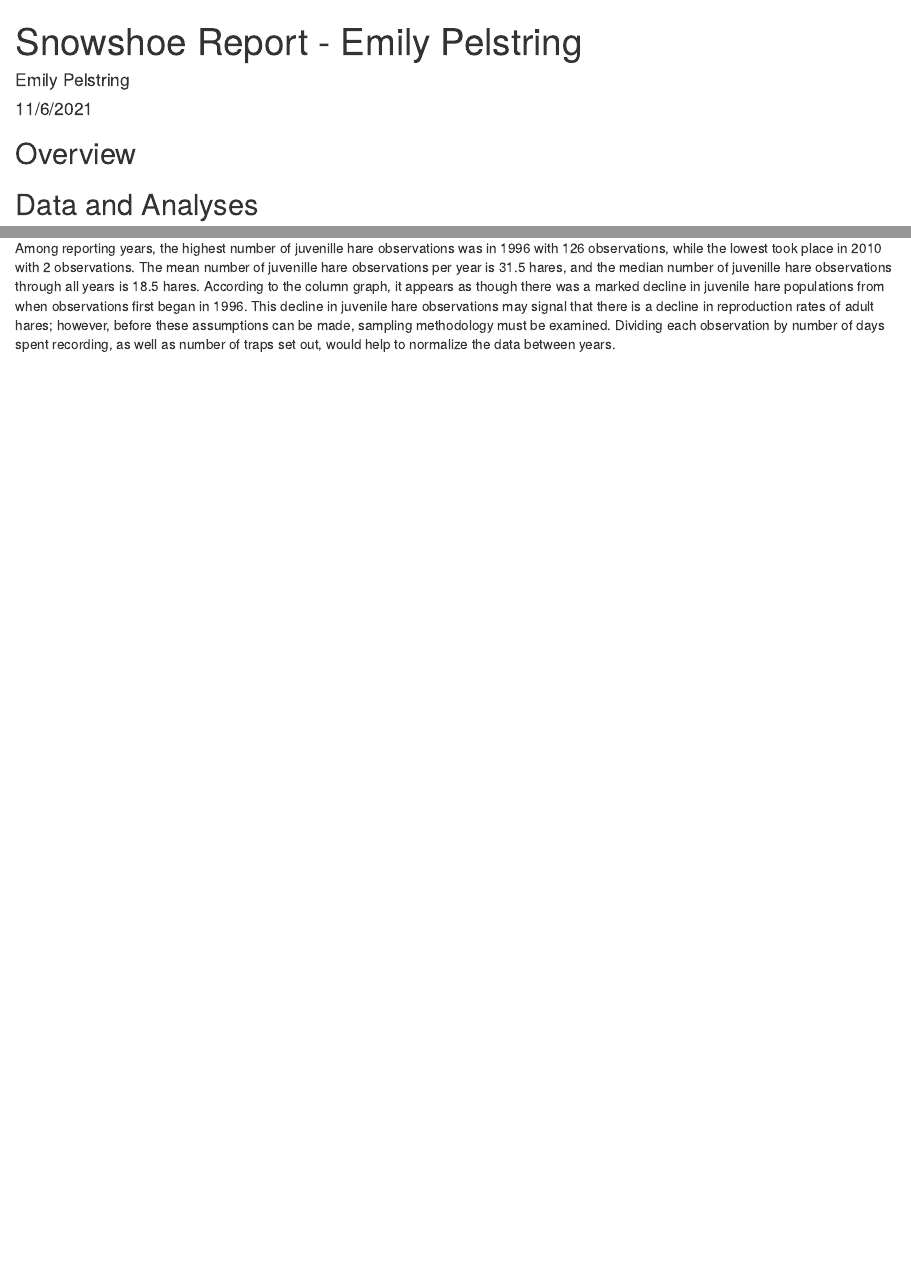
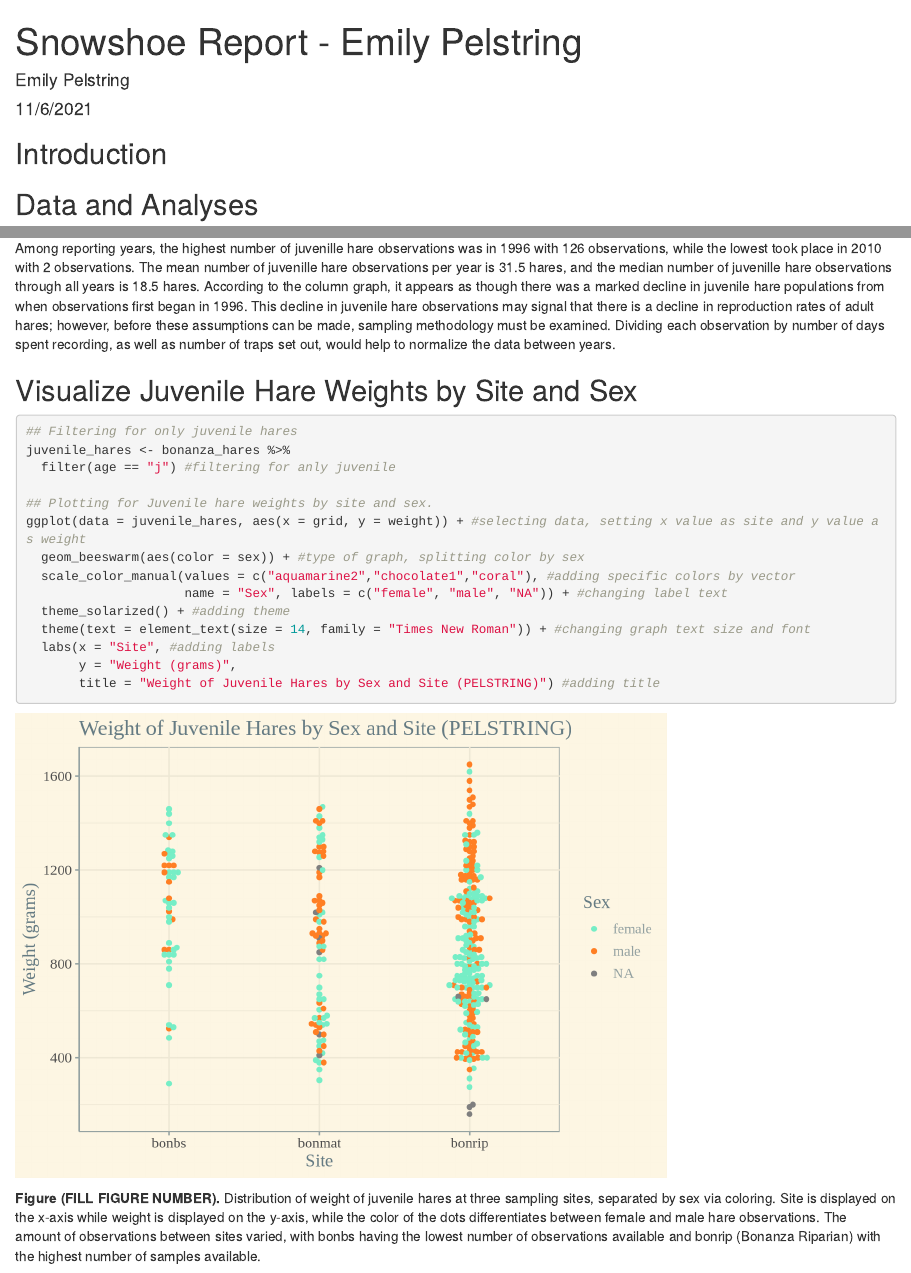
Before and after one commit to emilypelstring/esm206_assignment4, an R Markdown document (esm206_assignment4.Rmd): the page in a window 1100 px wide, from its top, and a second part further down, joined at a grey line. Rendered offline with R 4.5, knitr and Pandoc, with nearby package versions.

Commit message:
finished the first two tasks, need to update introduction and data analyses paragraphs still

````diff
--- a/esm206_assignment4.Rmd
+++ b/esm206_assignment4.Rmd
@@ -15,6 +17,6 @@ library(lubridate)
 ```
 
-## Overview
+## Introduction
 
 ## Data and Analyses
 
@@ -57,3 +59,23 @@ total_hare_trapcounts %>%
 ### Major Findings
 
 Among reporting years, the highest number of juvenille hare observations was in 1996 with 126 observations, while the lowest took place in 2010 with 2 observations. The mean number of juvenille hare observations per year is `r mean_count` hares, and the median number of juvenille hare observations through all years is `r median_count` hares. According to the column graph, it appears as though there was a marked decline in juvenile hare populations from when observations first began in 1996. This decline in juvenile hare observations may signal that there is a decline in reproduction rates of adult hares; however, before these assumptions can be made, sampling methodology must be examined. Dividing each observation by number of days spent recording, as well as number of traps set out, would help to normalize the data between years.
+
+## Visualize Juvenile Hare Weights by Site and Sex
+
+```{r}
+## Filtering for only juvenile hares
+juvenile_hares <- bonanza_hares %>%
+  filter(age == "j") #filtering for anly juvenile
+
+## Plotting for Juvenile hare weights by site and sex.
+ggplot(data = juvenile_hares, aes(x = grid, y = weight)) + #selecting data, setting x value as site and y value as weight
+  geom_beeswarm(aes(color = sex)) + #type of graph, splitting color by sex
+  scale_color_manual(values = c("aquamarine2","chocolate1","coral"), #adding specific colors by vector
+                     name = "Sex", labels = c("female", "male", "NA")) + #changing label text
+  theme_solarized() + #adding theme
+  theme(text = element_text(size = 14, family = "Times New Roman")) + #changing graph text size and font
+  labs(x = "Site", #adding labels
+       y = "Weight (grams)",
+       title = "Weight of Juvenile Hares by Sex and Site (PELSTRING)") #adding title
+```
+**Figure (FILL FIGURE NUMBER).** Distribution of weight of juvenile hares at three sampling sites, separated by sex via coloring. Site is displayed on the x-axis while weight is displayed on the y-axis, while the color of the dots differentiates between female and male hare observations. The amount of observations between sites varied, with bonbs having the lowest number of observations available and bonrip (Bonanza Riparian) with the highest number of samples available.
````
Also changed, not shown: esm206_assignment4.html, esm206_assignment4.Rmd (2 more changed lines).
